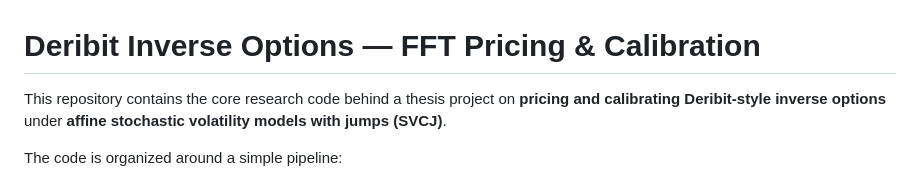
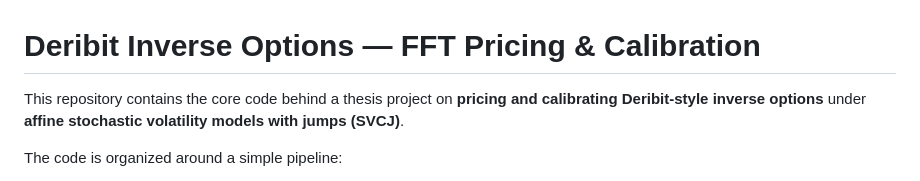
Before and after one commit to znmahbub/SVCJ-Deribit-Inverse-Options-Pricer, a Markdown page: README.md, the part around the change. GitHub-like rendering.

```diff
--- a/README.md
+++ b/README.md
@@ -1,6 +1,6 @@
 # Deribit Inverse Options — FFT Pricing & Calibration
 
-This repository contains the core research code behind a thesis project on **pricing and calibrating Deribit-style inverse options** under **affine stochastic volatility models with jumps (SVCJ)**.
+This repository contains the core code behind a thesis project on **pricing and calibrating Deribit-style inverse options** under **affine stochastic volatility models with jumps (SVCJ)**.
 
 The code is organized around a simple pipeline:
 
```
